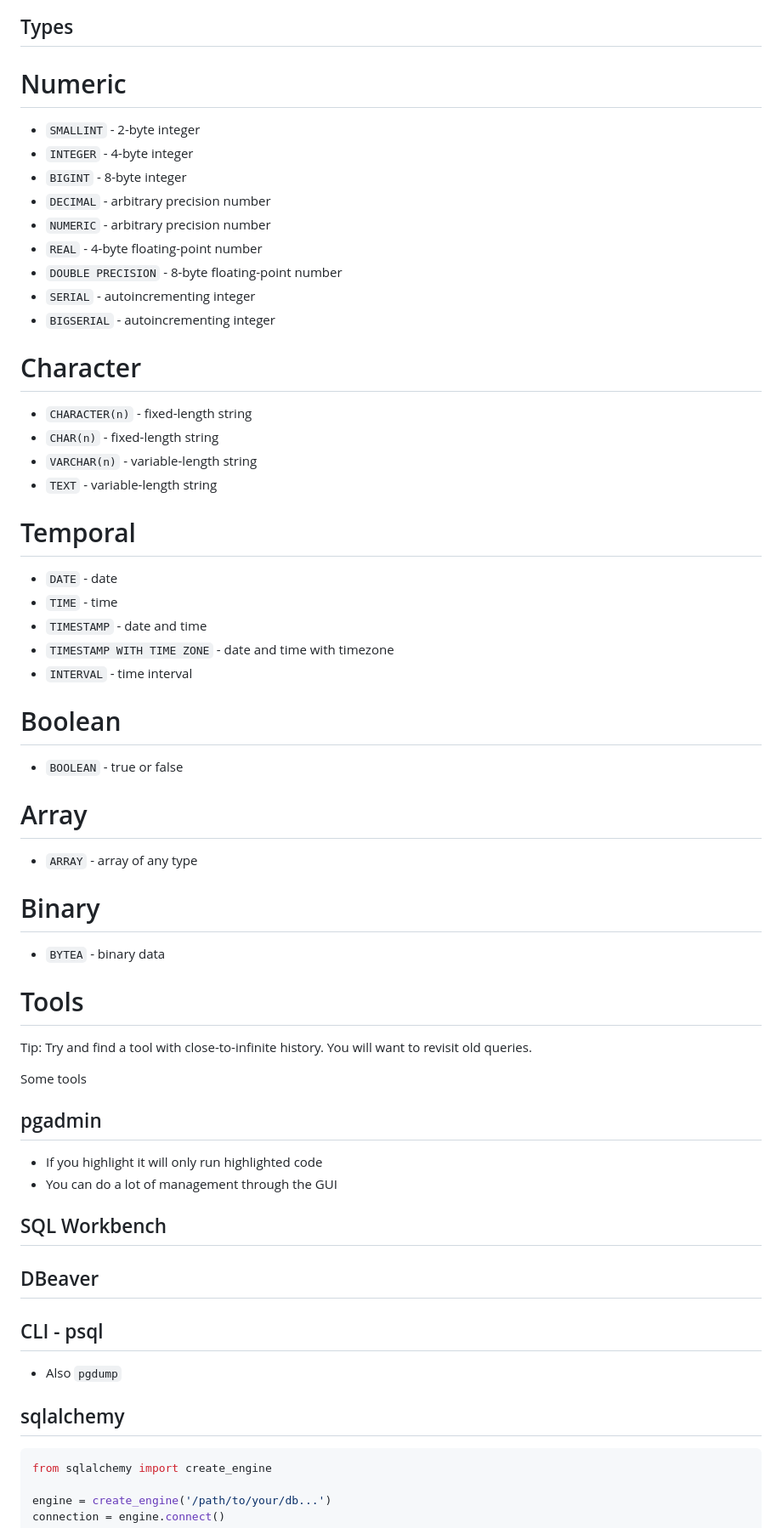
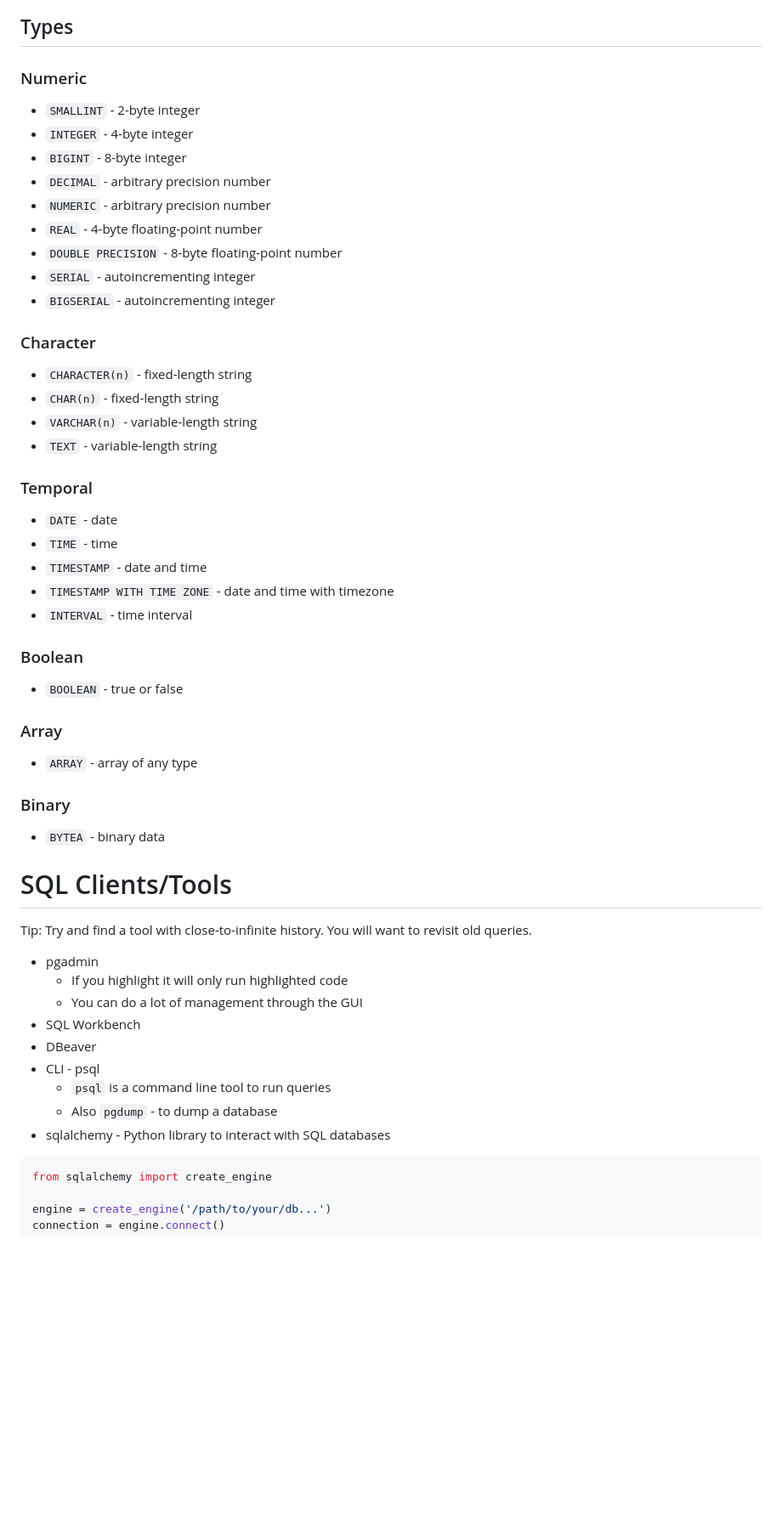
Before and after one commit to jpmorris/data_science_consultant_lessons, a Markdown page: lectures/010-sql/010-01-sql-primer.md, the part around one of its changes. Shown at 85% size. GitHub-like rendering; blank space fills up the shorter version.

````diff
--- a/lectures/010-sql/010-01-sql-primer.md
+++ b/lectures/010-sql/010-01-sql-primer.md
@@ -87,7 +100,7 @@ However, it can make queries more complex and slow down inserts and updates.
 ![Star Schema](images/star_schema.png)
 
 ## Types
-# Numeric
+### Numeric
 - `SMALLINT` - 2-byte integer
 - `INTEGER` - 4-byte integer
 - `BIGINT` - 8-byte integer
@@ -97,37 +110,37 @@ However, it can make queries more complex and slow down inserts and updates.
 - `DOUBLE PRECISION` - 8-byte floating-point number
 - `SERIAL` - autoincrementing integer
 - `BIGSERIAL` - autoincrementing integer
-# Character
+### Character
 - `CHARACTER(n)` - fixed-length string
 - `CHAR(n)` - fixed-length string
 - `VARCHAR(n)` - variable-length string
 - `TEXT` - variable-length string
-# Temporal
+### Temporal
 - `DATE` - date
 - `TIME` - time
 - `TIMESTAMP` - date and time
 - `TIMESTAMP WITH TIME ZONE` - date and time with timezone
 - `INTERVAL` - time interval
-# Boolean
+### Boolean
 - `BOOLEAN` - true or false
-# Array
+### Array
 - `ARRAY` - array of any type
-# Binary
+### Binary
 - `BYTEA` - binary data
 
 
-# Tools
+# SQL Clients/Tools
 Tip: Try and find a tool with close-to-infinite history.  You will want to revisit old queries.
 
-Some tools
-## pgadmin
-- If you highlight it will only run highlighted code
-- You can do a lot of management through the GUI
-## SQL Workbench
-## DBeaver
-## CLI - psql
-- Also `pgdump`
-## sqlalchemy
+- pgadmin
+  - If you highlight it will only run highlighted code
+  - You can do a lot of management through the GUI
+- SQL Workbench
+- DBeaver
+- CLI - psql
+  - `psql` is a command line tool to run queries
+  - Also `pgdump` - to dump a database
+- sqlalchemy - Python library to interact with SQL databases
 ```python
 from sqlalchemy import create_engine
 
````
Also changed, not shown: other parts of lectures/010-sql/010-01-sql-primer.md (+49 -13 lines), lectures/010-sql/010-02-recipes-useful-sql-querries.md (+37 -0 lines).
